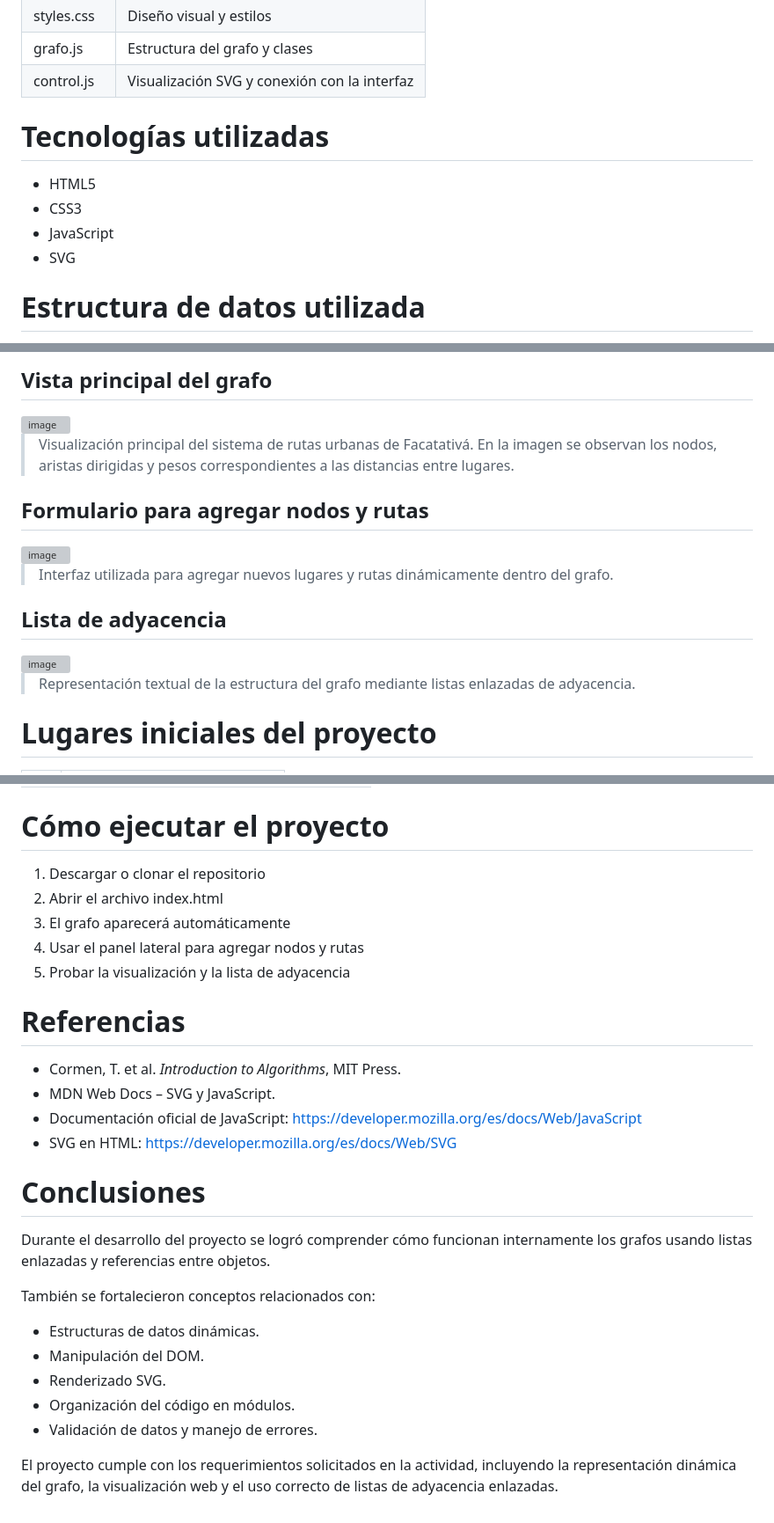
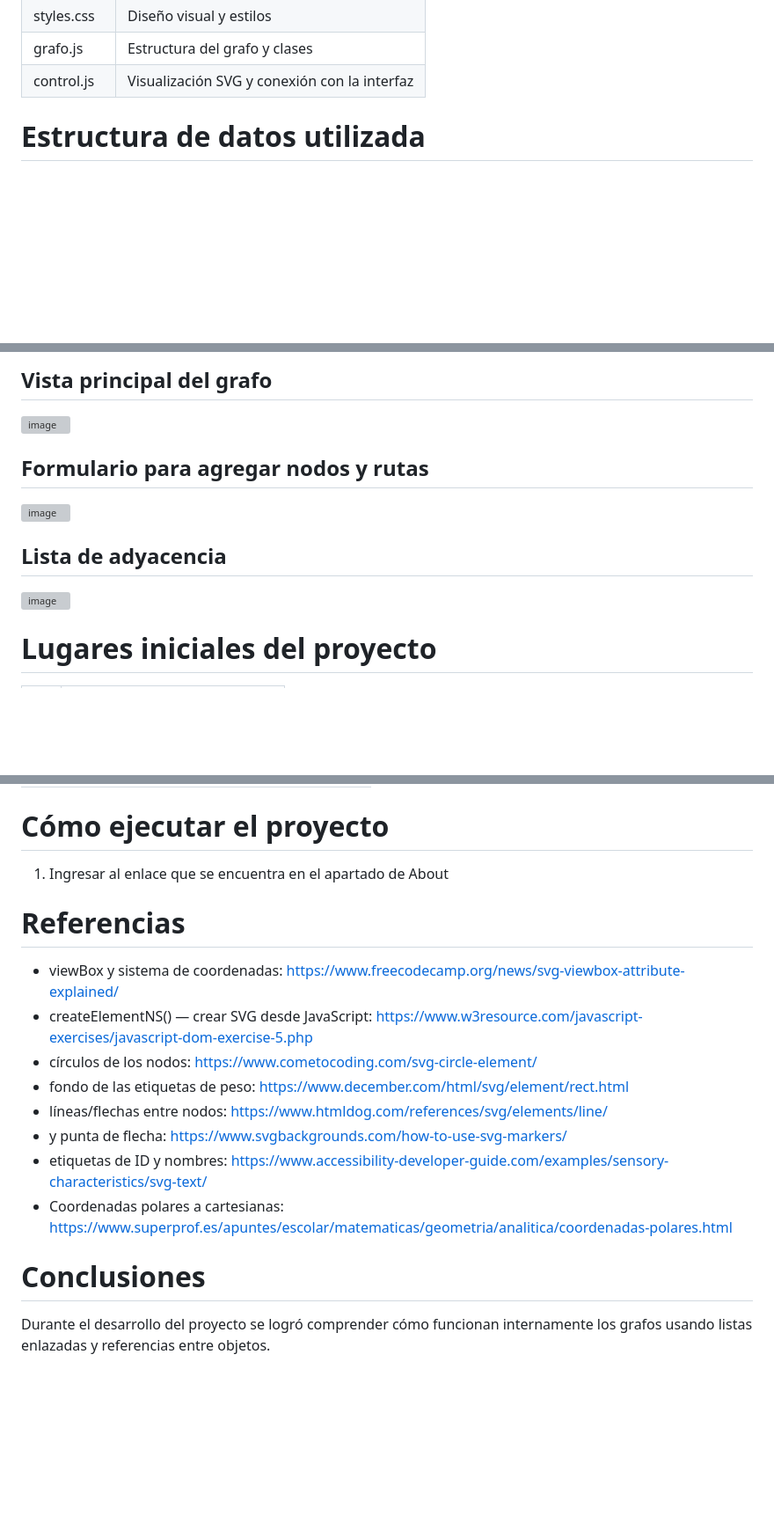
Before and after one commit to davebxr/GRAFOS, a Markdown page: README.md, 3 parts joined by grey strips. Shown at 88% size. Drawn GitHub-style; blank space fills up the shorter version; grey boxes are pictures that could not be loaded.

```diff
--- a/README.md
+++ b/README.md
@@ -49,12 +49,6 @@ GRAFOS
 | grafo.js | Estructura del grafo y clases |
 | control.js | Visualización SVG y conexión con la interfaz |
 
-# Tecnologías utilizadas
-
-- HTML5
-- CSS3
-- JavaScript
-- SVG
 
 # Estructura de datos utilizada
 
@@ -192,21 +179,13 @@ Cada arista se representa mediante:
 
 <img width="1098" height="741" alt="image" src="https://github.com/user-attachments/assets/71176f60-5095-46ba-a732-dba33aefa542" />
 
-> Visualización principal del sistema de rutas urbanas de Facatativá. En la imagen se observan los nodos, aristas dirigidas y pesos correspondientes a las distancias entre lugares.
-
-
 ## Formulario para agregar nodos y rutas
 
 <img width="246" height="490" alt="image" src="https://github.com/user-attachments/assets/0f08c07c-0cb5-4810-bfc4-0f06ff0066c7" />
 
-> Interfaz utilizada para agregar nuevos lugares y rutas dinámicamente dentro del grafo.
-
 ## Lista de adyacencia
 
 <img width="213" height="165" alt="image" src="https://github.com/user-attachments/assets/50065f71-a4a5-4ffb-b3e7-1ea07558b290" />
-
-> Representación textual de la estructura del grafo mediante listas enlazadas de adyacencia.
-
 
 # Lugares iniciales del proyecto
 
@@ -243,31 +222,21 @@ Cada arista se representa mediante:
 
 #  Cómo ejecutar el proyecto
 
-1. Descargar o clonar el repositorio
-2. Abrir el archivo index.html
-3. El grafo aparecerá automáticamente
-4. Usar el panel lateral para agregar nodos y rutas
-5. Probar la visualización y la lista de adyacencia
+1. Ingresar al enlace que se encuentra en el apartado de About
 
 # Referencias
 
-- Cormen, T. et al. *Introduction to Algorithms*, MIT Press.
-- MDN Web Docs – SVG y JavaScript.
-- Documentación oficial de JavaScript:
-  https://developer.mozilla.org/es/docs/Web/JavaScript
-- SVG en HTML:
-  https://developer.mozilla.org/es/docs/Web/SVG
+- viewBox y sistema de coordenadas: https://www.freecodecamp.org/news/svg-viewbox-attribute-explained/
+- createElementNS() — crear SVG desde JavaScript: https://www.w3resource.com/javascript-exercises/javascript-dom-exercise-5.php
+- <circle> círculos de los nodos: https://www.cometocoding.com/svg-circle-element/
+- <rect> fondo de las etiquetas de peso: https://www.december.com/html/svg/element/rect.html
+- <line> líneas/flechas entre nodos: https://www.htmldog.com/references/svg/elements/line/
+- <marker> y punta de flecha: https://www.svgbackgrounds.com/how-to-use-svg-markers/
+- <text> etiquetas de ID y nombres: https://www.accessibility-developer-guide.com/examples/sensory-characteristics/svg-text/
+- Coordenadas polares a cartesianas: https://www.superprof.es/apuntes/escolar/matematicas/geometria/analitica/coordenadas-polares.html
+
+
 
 # Conclusiones
 
 Durante el desarrollo del proyecto se logró comprender cómo funcionan internamente los grafos usando listas enlazadas y referencias entre objetos.
-
-También se fortalecieron conceptos relacionados con:
-
-- Estructuras de datos dinámicas.
-- Manipulación del DOM.
-- Renderizado SVG.
-- Organización del código en módulos.
-- Validación de datos y manejo de errores.
-
-El proyecto cumple con los requerimientos solicitados en la actividad, incluyendo la representación dinámica del grafo, la visualización web y el uso correcto de listas de adyacencia enlazadas.
```
Also changed, not shown: other parts of README.md (+0 -7 lines).
